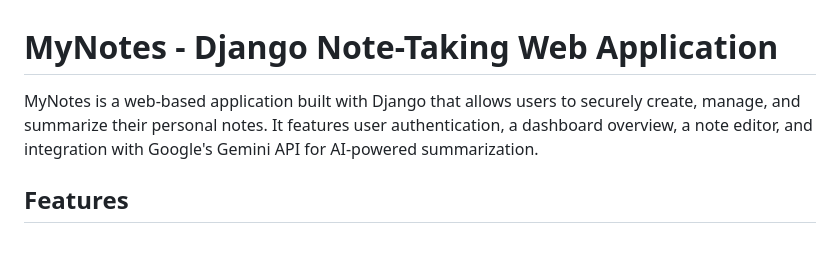
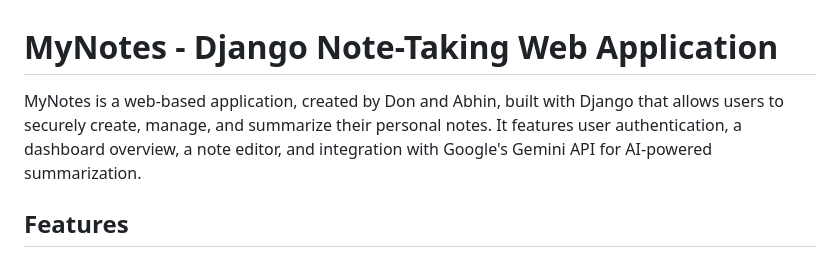
Before and after one commit to DonMdas/note-taking-app, a Markdown page: Readme.md, the part around the change. Drawn GitHub-style.

```diff
--- a/Readme.md
+++ b/Readme.md
@@ -1,6 +1,6 @@
 # MyNotes - Django Note-Taking Web Application
 
-MyNotes is a web-based application built with Django that allows users to securely create, manage, and summarize their personal notes. It features user authentication, a dashboard overview, a note editor, and integration with Google's Gemini API for AI-powered summarization.
+MyNotes is a web-based application, created by Don and Abhin, built with Django that allows users to securely create, manage, and summarize their personal notes. It features user authentication, a dashboard overview, a note editor, and integration with Google's Gemini API for AI-powered summarization.
 
 ## Features
 
```
